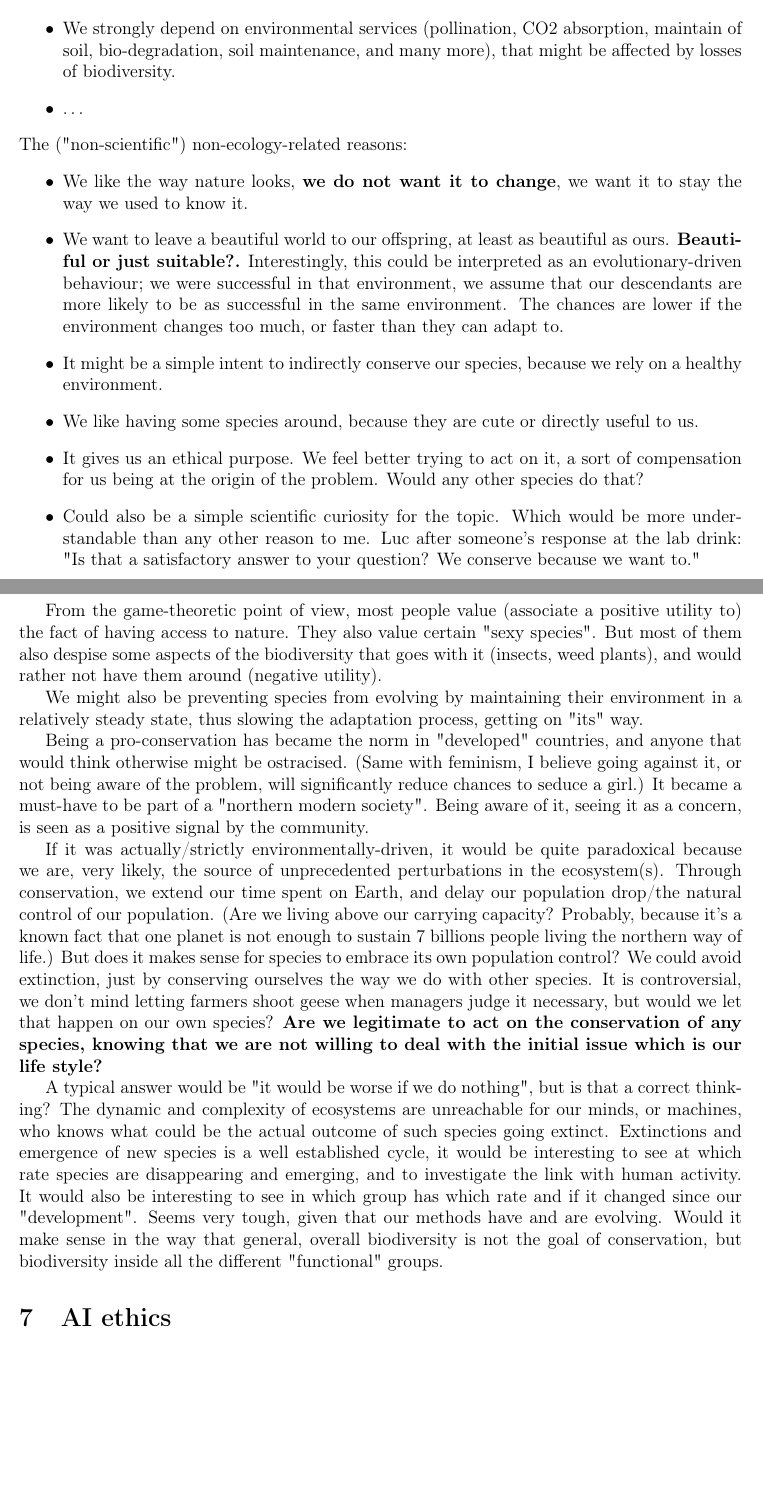
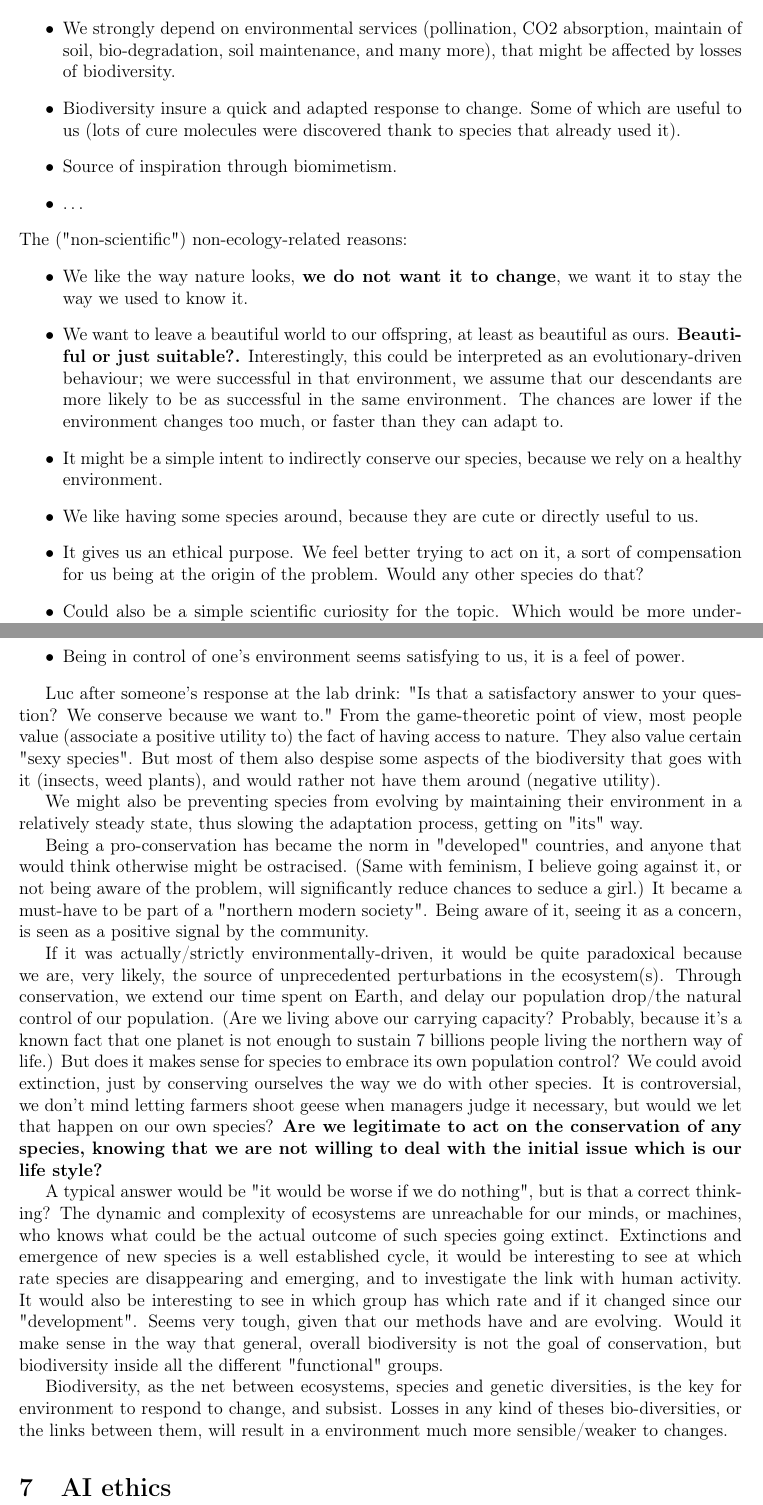
Before and after one commit to AdrianBach/LitReview, a LaTeX document (main.tex): two parts of pages 11 and 12 of 13, joined at a grey line, cut so that both start at the same text, the shorter picture padded with empty space. Compiled offline with pdfLaTeX; a missing bibliography style is replaced by a similar one.

Commit message:
More stuff for conservation justification

```diff
--- a/main.tex
+++ b/main.tex
@@ -332,6 +332,8 @@ The (scientific) ecological reasons:
     \item Biodiversity is necessary for the maintain of the ecological balance (we depend on).
     \item It fuels evolution.
     \item We strongly depend on environmental services (pollination, CO2 absorption, maintain of soil, bio-degradation, soil maintenance, and many more), that might be affected by losses of biodiversity.
+    \item Biodiversity insure a quick and adapted response to change. Some of which are useful to us (lots of cure molecules were discovered thank to species that already used it).
+    \item Source of inspiration through biomimetism.
     \item \dots
 \end{itemize}
 The ("non-scientific") non-ecology-related reasons:
@@ -341,9 +343,11 @@ The ("non-scientific") non-ecology-related reasons:
     \item It might be a simple intent to indirectly conserve our species, because we rely on a healthy environment.
     \item We like having some species around, because they are cute or directly useful to us.
     \item It gives us an ethical purpose. We feel better trying to act on it, a sort of compensation for us being at the origin of the problem. Would any other species do that?
-    \item Could also be a simple scientific curiosity for the topic. Which would be more understandable than any other reason to me. Luc after someone's response at the lab drink: "Is that a satisfactory answer to your question? We conserve because we want to."
+    \item Could also be a simple scientific curiosity for the topic. Which would be more understandable than any other reason to me.
+    \item Being in control of one's environment seems satisfying to us, it is a feel of power.
 \end{itemize}
 
+Luc after someone's response at the lab drink: "Is that a satisfactory answer to your question? We conserve because we want to."
 From the game-theoretic point of view, most people value (associate a positive utility to) the fact of having access to nature. They also value certain "sexy species".
 But most of them also despise some aspects of the biodiversity that goes with it (insects, weed plants), and would rather not have them around (negative utility).
 
@@ -368,6 +372,8 @@ It would also be interesting to see in which group has which rate and if it chan
 Seems very tough, given that our methods have and are evolving.
 Would it make sense in the way that general, overall biodiversity is not the goal of conservation, but biodiversity inside all the different "functional" groups.
 
+Biodiversity, as the net between ecosystems, species and genetic diversities, is the key for environment to respond to change, and subsist. Losses in any kind of theses bio-diversities, or the links between them, will result in a environment much more sensible/weaker to changes.
+
 \section{AI ethics}
 \newpage
 \bibliography{PhD-litReview}
```
Also changed, not shown: main.tex (2 more changed lines).
